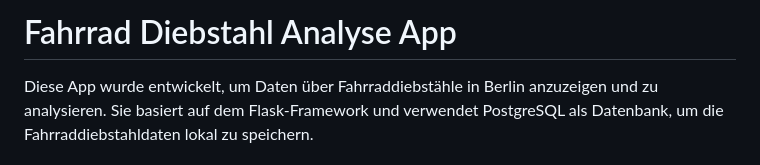
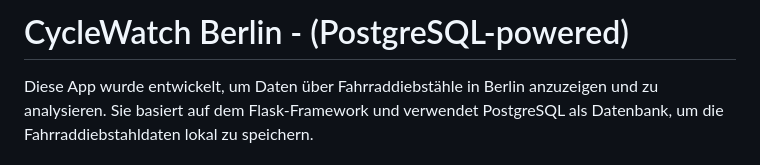
Before and after one commit to kris96tian/database_app, a Markdown page: README.md, the part around the change. Drawn GitHub-style.

```diff
--- a/README.md
+++ b/README.md
@@ -1,4 +1,4 @@
-# Fahrrad Diebstahl Analyse App
+# CycleWatch Berlin - (PostgreSQL-powered)
 
 Diese App wurde entwickelt, um Daten über Fahrraddiebstähle in Berlin anzuzeigen und zu analysieren. Sie basiert auf dem Flask-Framework und verwendet PostgreSQL als Datenbank, um die Fahrraddiebstahldaten lokal zu speichern.
 
```
